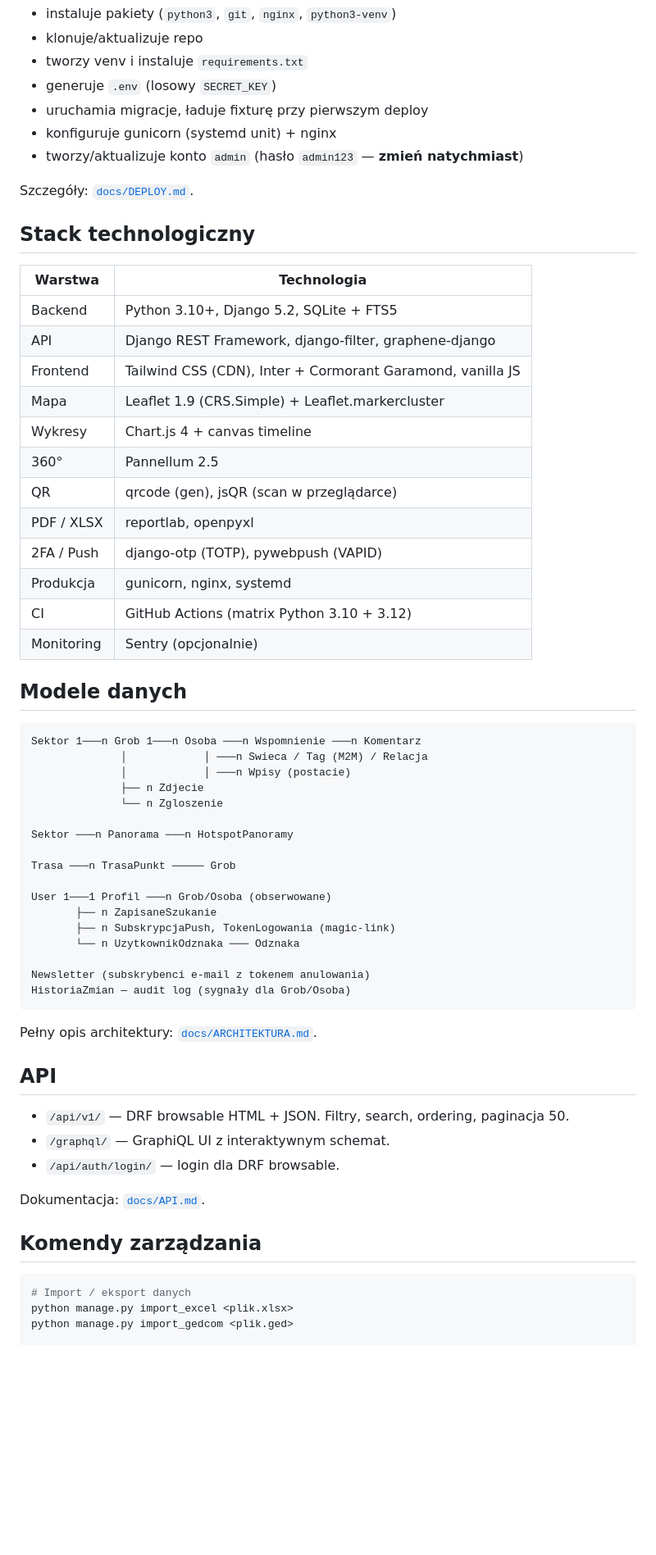
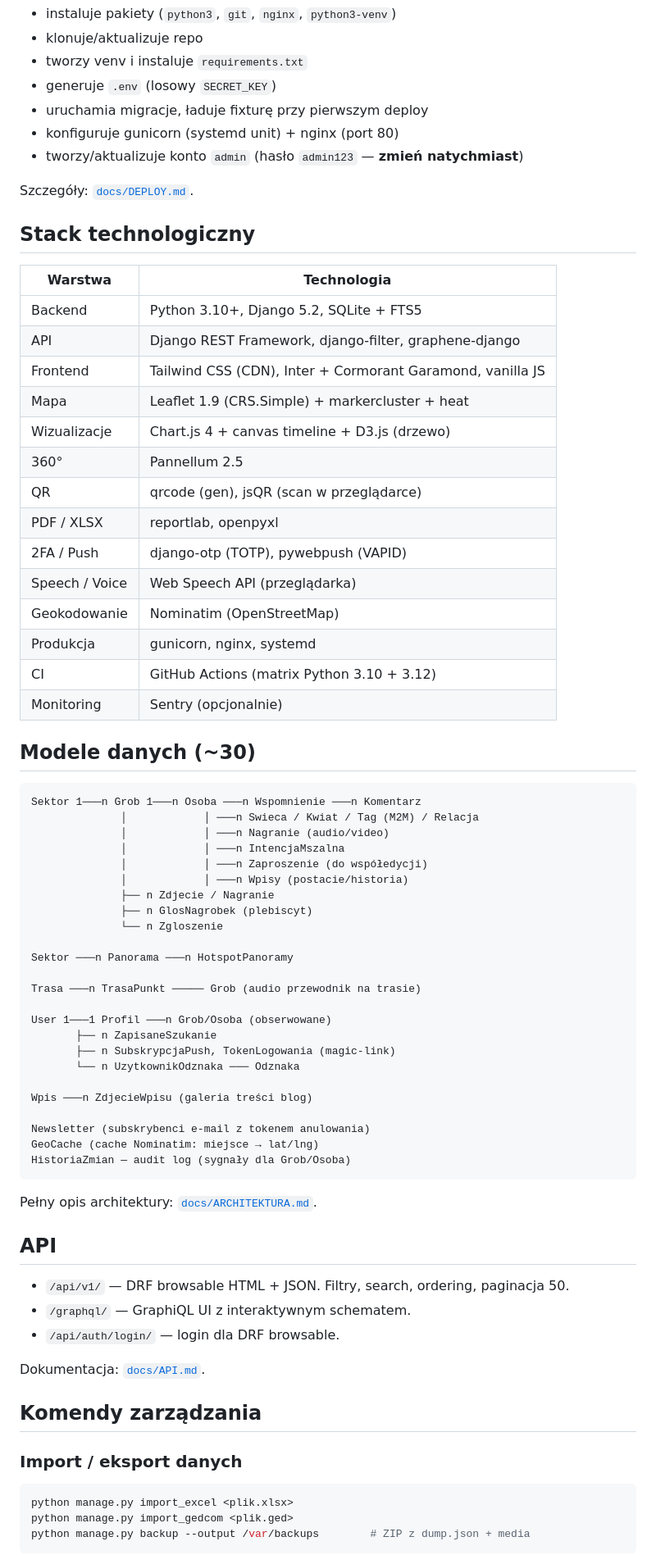
Before and after one commit to Mateuszl28/praca_inz, a Markdown page: README.md, the part around one of its changes. Shown at 82% size. Rendered like a GitHub page; blank space fills up the shorter version.

````diff
--- a/README.md
+++ b/README.md
@@ -119,7 +158,7 @@ Skrypt automatycznie:
 - tworzy venv i instaluje `requirements.txt`
 - generuje `.env` (losowy `SECRET_KEY`)
 - uruchamia migracje, ładuje fixturę przy pierwszym deploy
-- konfiguruje gunicorn (systemd unit) + nginx
+- konfiguruje gunicorn (systemd unit) + nginx (port 80)
 - tworzy/aktualizuje konto `admin` (hasło `admin123` — **zmień natychmiast**)
 
 Szczegóły: [`docs/DEPLOY.md`](docs/DEPLOY.md).
@@ -131,35 +170,44 @@ Szczegóły: [`docs/DEPLOY.md`](docs/DEPLOY.md).
 | Backend            | Python 3.10+, Django 5.2, SQLite + FTS5                              |
 | API                | Django REST Framework, django-filter, graphene-django                |
 | Frontend           | Tailwind CSS (CDN), Inter + Cormorant Garamond, vanilla JS           |
-| Mapa               | Leaflet 1.9 (CRS.Simple) + Leaflet.markercluster                     |
-| Wykresy            | Chart.js 4 + canvas timeline                                         |
+| Mapa               | Leaflet 1.9 (CRS.Simple) + markercluster + heat                      |
+| Wizualizacje       | Chart.js 4 + canvas timeline + D3.js (drzewo)                        |
 | 360°               | Pannellum 2.5                                                        |
 | QR                 | qrcode (gen), jsQR (scan w przeglądarce)                             |
 | PDF / XLSX         | reportlab, openpyxl                                                  |
 | 2FA / Push         | django-otp (TOTP), pywebpush (VAPID)                                 |
+| Speech / Voice     | Web Speech API (przeglądarka)                                        |
+| Geokodowanie       | Nominatim (OpenStreetMap)                                            |
 | Produkcja          | gunicorn, nginx, systemd                                             |
 | CI                 | GitHub Actions (matrix Python 3.10 + 3.12)                           |
 | Monitoring         | Sentry (opcjonalnie)                                                 |
 
-## Modele danych
+## Modele danych (~30)
 
 ```
 Sektor 1───n Grob 1───n Osoba ───n Wspomnienie ───n Komentarz
-              │            │ ───n Swieca / Tag (M2M) / Relacja
-              │            │ ───n Wpisy (postacie)
-              ├── n Zdjecie
+              │            │ ───n Swieca / Kwiat / Tag (M2M) / Relacja
+              │            │ ───n Nagranie (audio/video)
+              │            │ ───n IntencjaMszalna
+              │            │ ───n Zaproszenie (do współedycji)
+              │            │ ───n Wpisy (postacie/historia)
+              ├── n Zdjecie / Nagranie
+              ├── n GlosNagrobek (plebiscyt)
               └── n Zgloszenie
 
 Sektor ───n Panorama ───n HotspotPanoramy
 
-Trasa ───n TrasaPunkt ───── Grob
+Trasa ───n TrasaPunkt ───── Grob (audio przewodnik na trasie)
 
 User 1───1 Profil ───n Grob/Osoba (obserwowane)
        ├── n ZapisaneSzukanie
        ├── n SubskrypcjaPush, TokenLogowania (magic-link)
        └── n UzytkownikOdznaka ─── Odznaka
 
+Wpis ───n ZdjecieWpisu (galeria treści blog)
+
 Newsletter (subskrybenci e-mail z tokenem anulowania)
+GeoCache (cache Nominatim: miejsce → lat/lng)
 HistoriaZmian — audit log (sygnały dla Grob/Osoba)
 ```
 
@@ -168,15 +216,18 @@ Pełny opis architektury: [`docs/ARCHITEKTURA.md`](docs/ARCHITEKTURA.md).
 ## API
 
 - `/api/v1/` — DRF browsable HTML + JSON. Filtry, search, ordering, paginacja 50.
-- `/graphql/` — GraphiQL UI z interaktywnym schemat.
+- `/graphql/` — GraphiQL UI z interaktywnym schematem.
 - `/api/auth/login/` — login dla DRF browsable.
 
 Dokumentacja: [`docs/API.md`](docs/API.md).
 
 ## Komendy zarządzania
 
+### Import / eksport danych
+
 ```bash
-# Import / eksport danych
 python manage.py import_excel <plik.xlsx>
 python manage.py import_gedcom <plik.ged>
+python manage.py backup --output /var/backups        # ZIP z dump.json + media
+```
 
````
Also changed, not shown: other parts of README.md (+95 -46 lines).
